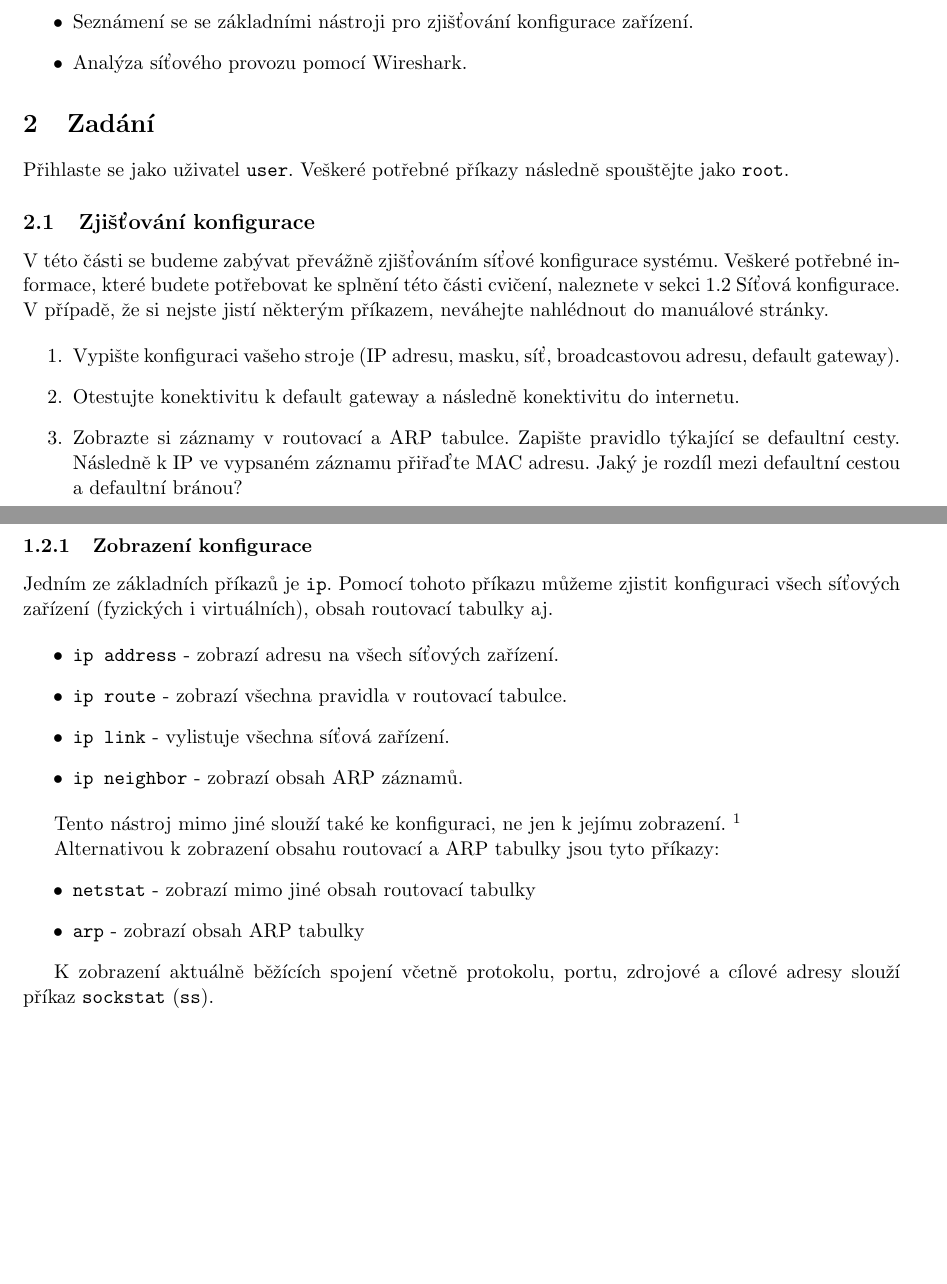
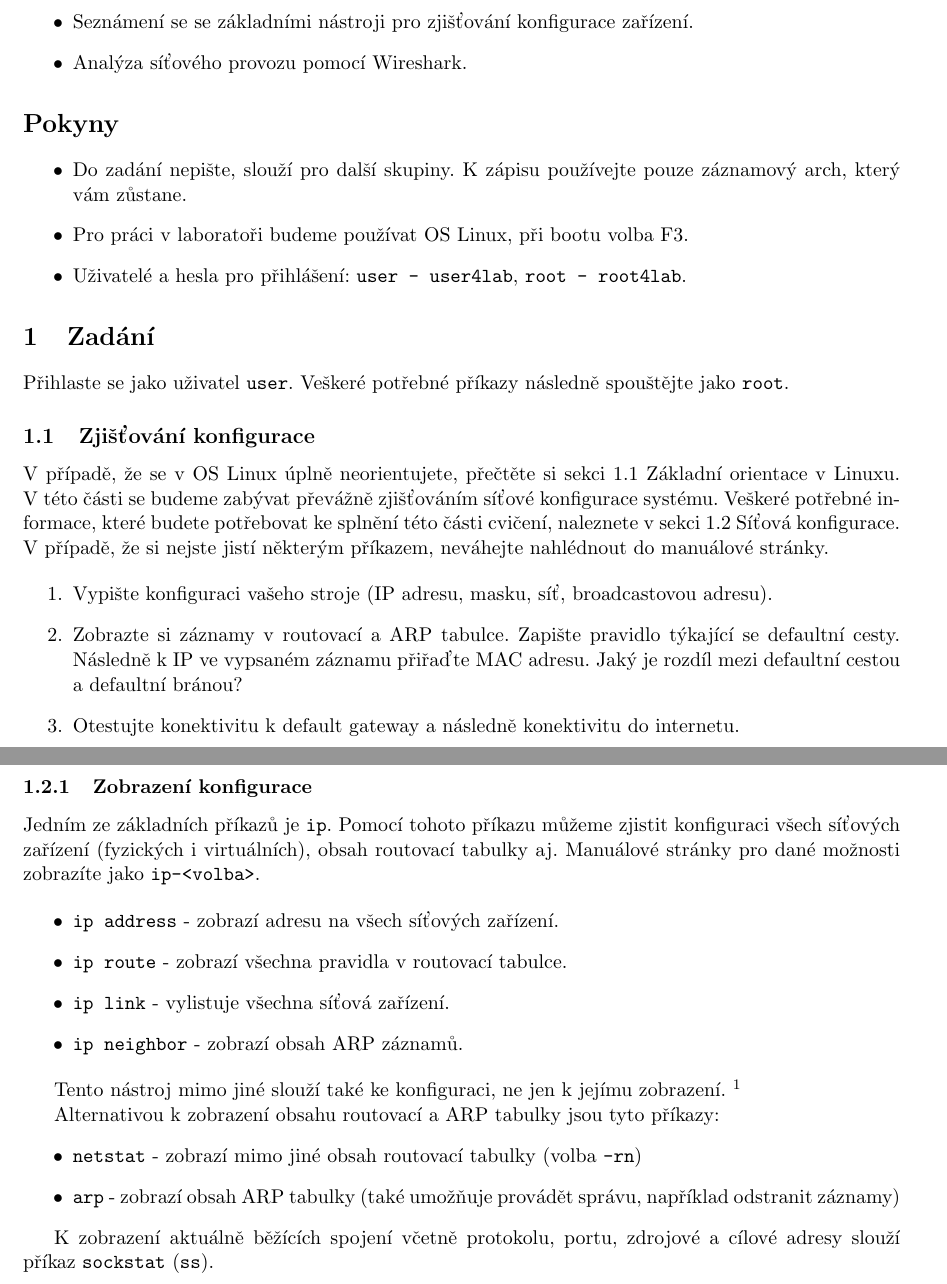
Before and after one commit to nesfit/ISA, a LaTeX CV (wireshark/cv1.tex, which reads wireshark/lab1-zadani.tex, wireshark/theory.tex): two parts of pages 1 and 4 of 7, joined at a grey line, cut so that both start at the same text, the shorter picture padded with empty space. Compiled offline with pdfLaTeX.

Commit message:
wireshark lab edit after 1st day

```diff
--- a/wireshark/lab1-zadani.tex
+++ b/wireshark/lab1-zadani.tex
@@ -5,16 +5,23 @@
 	\item Analýza síťového provozu pomocí Wireshark.
 \end{itemize}
 
+\section*{Pokyny}
+\begin{itemize}
+\item Do zadání nepište, slouží pro další skupiny. K zápisu používejte pouze záznamový arch, který vám zůstane.
+\item Pro práci v laboratoři budeme používat OS Linux, při bootu volba F3.
+\item Uživatelé a hesla pro přihlášení: \texttt{user - user4lab}, \texttt{root - root4lab}.
+\end{itemize}
+
 \section{Zadání}
 Přihlaste se jako uživatel \texttt{user}. Veškeré potřebné příkazy následně spouštějte jako \texttt{root}.
 
 \subsection{Zjišťování konfigurace}
-V~této části se budeme zabývat převážně zjišťováním síťové konfigurace systému. Veškeré potřebné informace, které budete potřebovat ke splnění této části cvičení, naleznete v~sekci 1.2 Síťová konfigurace. V~případě, že si nejste jistí některým příkazem, neváhejte nahlédnout do manuálové stránky.
+V případě, že se v OS Linux úplně neorientujete, přečtěte si sekci 1.1 Základní orientace v Linuxu. V~této části se budeme zabývat převážně zjišťováním síťové konfigurace systému. Veškeré potřebné informace, které budete potřebovat ke splnění této části cvičení, naleznete v~sekci 1.2 Síťová konfigurace. V~případě, že si nejste jistí některým příkazem, neváhejte nahlédnout do manuálové stránky.
 
 \begin{enumerate}
-\item Vypište konfiguraci vašeho stroje (IP adresu, masku, síť, broadcastovou adresu, default gateway).
+\item Vypište konfiguraci vašeho stroje (IP adresu, masku, síť, broadcastovou adresu).
+\item Zobrazte si záznamy v~routovací a ARP tabulce. Zapište pravidlo týkající se defaultní cesty. Následně k~IP ve vypsaném záznamu přiřaďte MAC adresu. Jaký je rozdíl mezi defaultní cestou a defaultní bránou?
 \item Otestujte konektivitu k~default gateway a následně konektivitu do internetu.
-\item Zobrazte si záznamy v~routovací a ARP tabulce. Zapište pravidlo týkající se defaultní cesty. Následně k~IP ve vypsaném záznamu přiřaďte MAC adresu. Jaký je rozdíl mezi defaultní cestou a defaultní bránou?
 \item Vypište implicitní servery DNS a soubor, ve kterém jste tuto informaci nalezli.
 \item Upravte patřičný soubor tak, aby po spuštění příkazu \texttt{ping google}, byl ping proveden vůči IP adrese 8.8.8.8. Zapište jak a který soubor jste upravili.
 \item Vypište aktivní TCP spojení, vyberte jeden záznam, zapište si ho a popište význam jednotlivých položek. Pokud se žádné TCP spojení nezobrazuje, nějaké vygenerujte, například pomocí webového prohlížeče.
--- a/wireshark/theory.tex
+++ b/wireshark/theory.tex
@@ -69,7 +69,7 @@ které jsou na OS Linux k~dispozici.
 
 \subsubsection{Zobrazení konfigurace}
 Jedním ze základních příkazů je \texttt{ip}. Pomocí tohoto příkazu můžeme zjistit
-konfiguraci všech síťových zařízení (fyzických i virtuálních), obsah routovací tabulky aj.
+konfiguraci všech síťových zařízení (fyzických i virtuálních), obsah routovací tabulky aj. Manuálové stránky pro dané možnosti zobrazíte jako \texttt{ip-<volba>}.
 
 \begin{itemize}
 				\item \texttt{ip address} - zobrazí adresu na všech síťových zařízení.
@@ -84,8 +84,8 @@ Tento nástroj mimo jiné slouží také ke konfiguraci, ne jen k~jejímu zobraz
 
 Alternativou k~zobrazení obsahu routovací a ARP tabulky jsou tyto příkazy:
 \begin{itemize}
-\item \texttt{netstat} - zobrazí mimo jiné obsah routovací tabulky
-\item \texttt{arp} - zobrazí obsah ARP tabulky
+\item \texttt{netstat} - zobrazí mimo jiné obsah routovací tabulky (volba \texttt{-rn})
+\item \texttt{arp} - zobrazí obsah ARP tabulky (také umožňuje provádět správu, například odstranit záznamy)
 \end{itemize}
 
 
```
Also changed, not shown: wireshark/arch-vysl/lab1-arch.tex (+2 -3 lines), wireshark/lab1-zadani.tex (5 more changed lines), wireshark/theory.tex (2 more changed lines).
